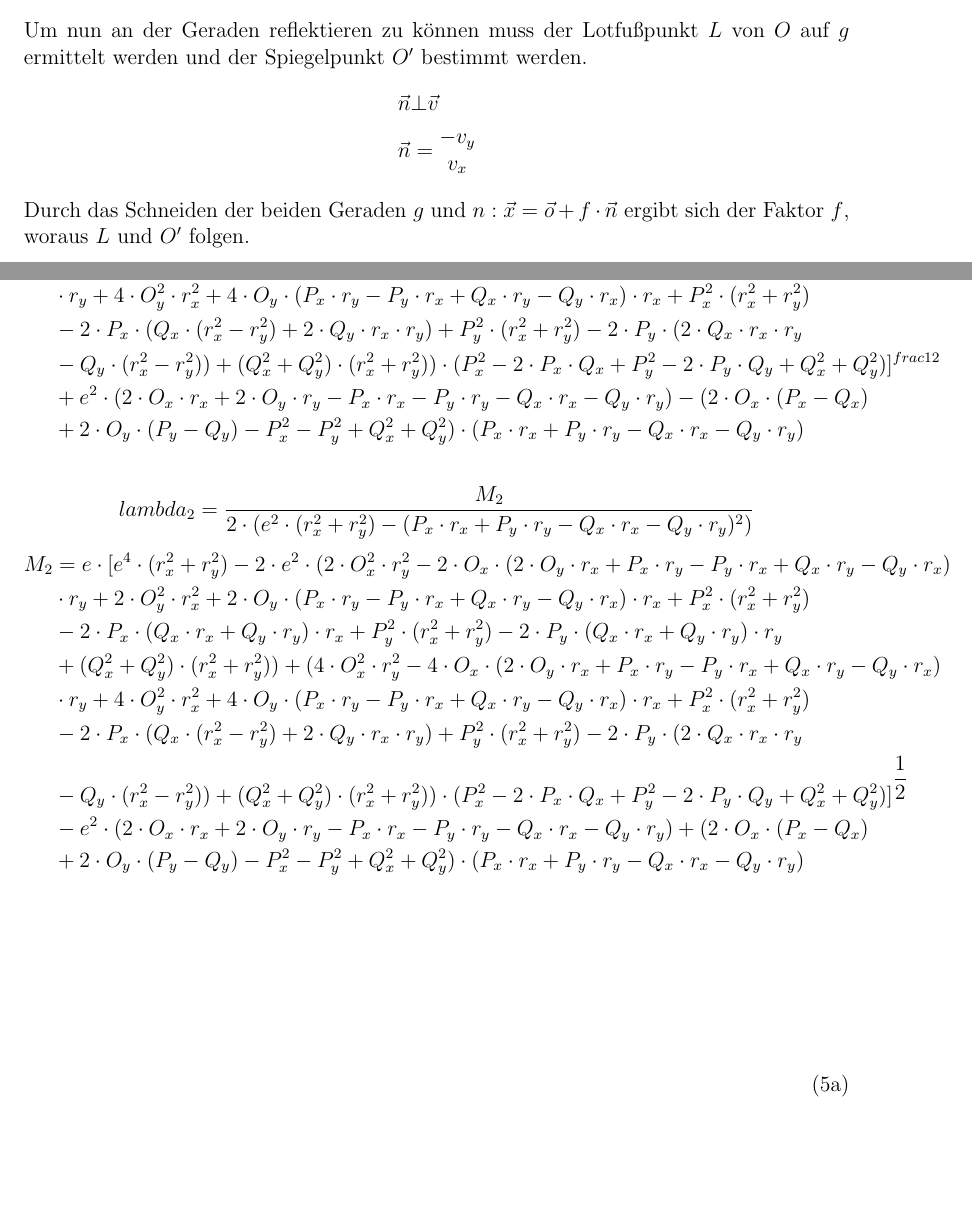
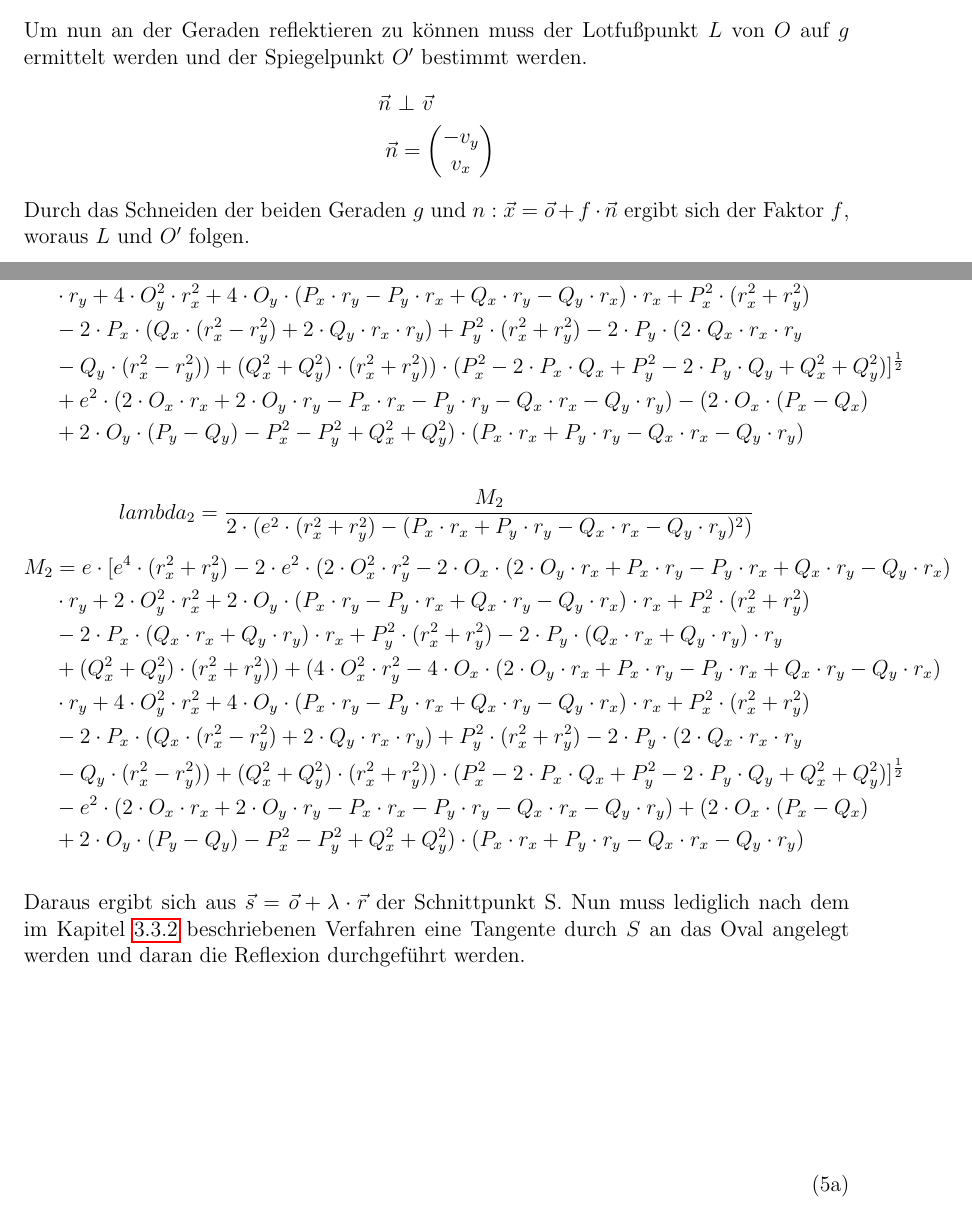
Before and after one commit to Alchemyst42/SFA-Arbeit-ZfP-Sim, a LaTeX document (gesamt/Arbeit-ZfPSim.tex): two parts of pages 21 and 24 of 26, joined at a grey line, cut so that both start at the same text, the shorter picture padded with empty space. Compiled offline with pdfLaTeX.

Commit message:
Anhang Oval fertigstellen

```diff
--- a/gesamt/Arbeit-ZfPSim.tex
+++ b/gesamt/Arbeit-ZfPSim.tex
@@ -543,8 +543,8 @@ f &= \frac{a_y \cdot r_x - o_y \cdot r_x - a_x \cdot r_y + o_x \cdot r_y}{v_x \c
 Um nun an der Geraden reflektieren zu können muss der Lotfußpunkt $L$ von $O$ auf $g$ ermittelt werden und der Spiegelpunkt $O'$ bestimmt werden.
 \begin{equation*}
 \begin{split}
-\vec{n} &\bot \vec{v} \\
-\vec{n} &= \begin{matrix} -v_y \\ v_x \end{matrix} \\
+\vec{n}~ &\bot ~\vec{v} \\
+\vec{n} &= \begin{pmatrix} -v_y \\ v_x \end{pmatrix} \\
 \end{split}
 \end{equation*}
 Durch das Schneiden der beiden Geraden $g$ und $n: \vec{x} = \vec{o} + f \cdot \vec{n}$ ergibt sich der Faktor $f$, woraus $L$ und $O'$ folgen.
@@ -622,7 +622,7 @@ M_1 &= e \cdot [e^{4} \cdot (r_x^{2} + r_y^{2}) - 2 \cdot e^{2} \cdot (2 \cdot O
 &+ (Q_x^{2} + Q_y^{2}) \cdot (r_x^{2} + r_y^{2})) + (4 \cdot O_x^{2} \cdot r_y^{2} - 4 \cdot O_x \cdot (2 \cdot O_y \cdot r_x + P_x \cdot r_y - P_y \cdot r_x + Q_x \cdot r_y - Q_y \cdot r_x) \\
 &\cdot r_y + 4 \cdot O_y^{2} \cdot r_x^{2} + 4 \cdot O_y \cdot (P_x \cdot r_y - P_y \cdot r_x + Q_x \cdot r_y - Q_y \cdot r_x) \cdot r_x + P_x^{2} \cdot (r_x^{2} + r_y^{2}) \\
 &- 2 \cdot P_x \cdot (Q_x \cdot (r_x^{2} - r_y^{2}) + 2 \cdot Q_y \cdot r_x \cdot r_y) + P_y^{2} \cdot (r_x^{2} + r_y^{2}) - 2 \cdot P_y \cdot (2 \cdot Q_x \cdot r_x \cdot r_y \\
-&- Q_y \cdot (r_x^{2} - r_y^{2})) + (Q_x^{2} + Q_y^{2}) \cdot (r_x^{2} + r_y^{2})) \cdot (P_x^{2} - 2 \cdot P_x \cdot Q_x + P_y^{2} - 2 \cdot P_y \cdot Q_y + Q_x^{2} + Q_y^{2})]^{frac{1}{2}} \\
+&- Q_y \cdot (r_x^{2} - r_y^{2})) + (Q_x^{2} + Q_y^{2}) \cdot (r_x^{2} + r_y^{2})) \cdot (P_x^{2} - 2 \cdot P_x \cdot Q_x + P_y^{2} - 2 \cdot P_y \cdot Q_y + Q_x^{2} + Q_y^{2})]^{\frac{1}{2}} \\
 &+ e^{2} \cdot (2 \cdot O_x \cdot r_x + 2 \cdot O_y \cdot r_y - P_x \cdot r_x - P_y \cdot r_y - Q_x \cdot r_x - Q_y \cdot r_y) - (2 \cdot O_x \cdot (P_x - Q_x) \\
 &+ 2 \cdot O_y \cdot (P_y - Q_y) - P_x^{2} - P_y^{2} + Q_x^{2} + Q_y^{2}) \cdot (P_x \cdot r_x + P_y \cdot r_y - Q_x \cdot r_x - Q_y \cdot r_y)
 \end{aligned}
@@ -639,11 +639,13 @@ M_2 &= e \cdot [e^{4} \cdot (r_x^{2} + r_y^{2}) - 2 \cdot e^{2} \cdot (2 \cdot O
 &+ (Q_x^{2} + Q_y^{2}) \cdot (r_x^{2} + r_y^{2})) + (4 \cdot O_x^{2} \cdot r_y^{2} - 4 \cdot O_x \cdot (2 \cdot O_y \cdot r_x + P_x \cdot r_y - P_y \cdot r_x + Q_x \cdot r_y - Q_y \cdot r_x) \\
 &\cdot r_y + 4 \cdot O_y^{2} \cdot r_x^{2} + 4 \cdot O_y \cdot (P_x \cdot r_y - P_y \cdot r_x + Q_x \cdot r_y - Q_y \cdot r_x) \cdot r_x + P_x^{2} \cdot (r_x^{2} + r_y^{2}) \\
 &- 2 \cdot P_x \cdot (Q_x \cdot (r_x^{2} - r_y^{2}) + 2 \cdot Q_y \cdot r_x \cdot r_y) + P_y^{2} \cdot (r_x^{2} + r_y^{2}) - 2 \cdot P_y \cdot (2 \cdot Q_x \cdot r_x \cdot r_y \\
-&- Q_y \cdot (r_x^{2} - r_y^{2})) + (Q_x^{2} + Q_y^{2}) \cdot (r_x^{2} + r_y^{2})) \cdot (P_x^{2} - 2 \cdot P_x \cdot Q_x + P_y^{2} - 2 \cdot P_y \cdot Q_y + Q_x^{2} + Q_y^{2})]^{\dfrac{1}{2}} \\
+&- Q_y \cdot (r_x^{2} - r_y^{2})) + (Q_x^{2} + Q_y^{2}) \cdot (r_x^{2} + r_y^{2})) \cdot (P_x^{2} - 2 \cdot P_x \cdot Q_x + P_y^{2} - 2 \cdot P_y \cdot Q_y + Q_x^{2} + Q_y^{2})]^{\frac{1}{2}} \\
 &- e^{2} \cdot (2 \cdot O_x \cdot r_x + 2 \cdot O_y \cdot r_y - P_x \cdot r_x - P_y \cdot r_y - Q_x \cdot r_x - Q_y \cdot r_y) + (2 \cdot O_x \cdot (P_x - Q_x) \\
 &+ 2 \cdot O_y \cdot (P_y - Q_y) - P_x^{2} - P_y^{2} + Q_x^{2} + Q_y^{2}) \cdot (P_x \cdot r_x + P_y \cdot r_y - Q_x \cdot r_x - Q_y \cdot r_y)
 \end{aligned}
 \end{equation*}
+
+Daraus ergibt sich aus $\vec{s} = \vec{o} + \lambda \cdot \vec{r}$ der Schnittpunkt S. Nun muss lediglich nach dem im Kapitel \ref{sec:weitereGeometrien} beschriebenen Verfahren eine Tangente durch $S$ an das Oval angelegt werden und daran die Reflexion durchgeführt werden.
 
 
 
```
Also changed, not shown: gesamt/Arbeit-ZfPSim.pdf, gesamt/Arbeit-ZfPSim.tex (4 more changed lines), 3 other files.
